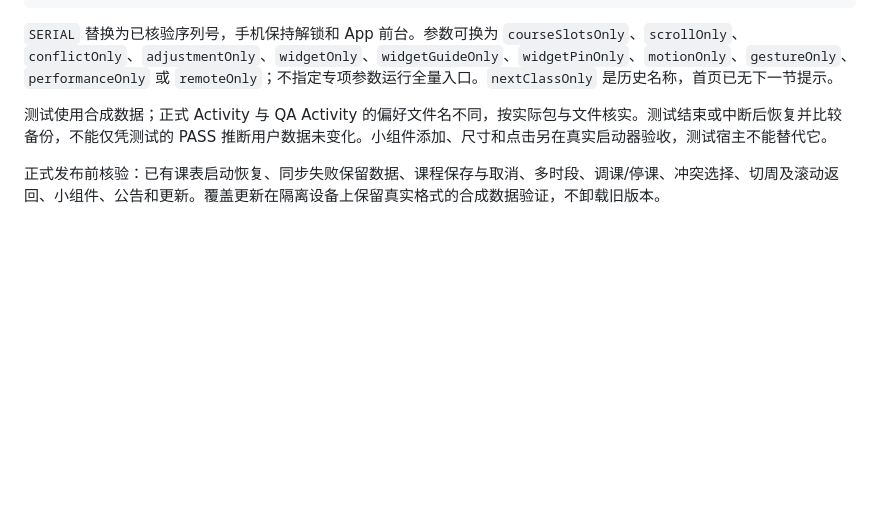
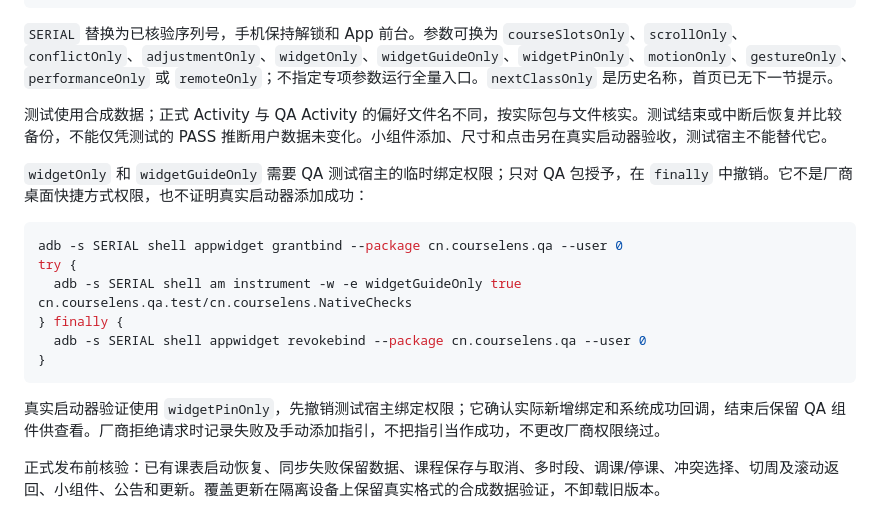
Before and after one commit to fangfar/CourseLens-public, a Markdown page: DEVELOPMENT.md, the part around the change. Drawn GitHub-style; blank space fills up the shorter version.

Commit message:
Document scoped widget test binding and cleanup

````diff
--- a/DEVELOPMENT.md
+++ b/DEVELOPMENT.md
@@ -30,6 +30,19 @@ adb -s SERIAL shell am instrument -w -e saveOnly true cn.courselens.qa.test/cn.c
 `SERIAL` 替换为已核验序列号，手机保持解锁和 App 前台。参数可换为 `courseSlotsOnly`、`scrollOnly`、`conflictOnly`、`adjustmentOnly`、`widgetOnly`、`widgetGuideOnly`、`widgetPinOnly`、`motionOnly`、`gestureOnly`、`performanceOnly` 或 `remoteOnly`；不指定专项参数运行全量入口。`nextClassOnly` 是历史名称，首页已无下一节提示。
 
 测试使用合成数据；正式 Activity 与 QA Activity 的偏好文件名不同，按实际包与文件核实。测试结束或中断后恢复并比较备份，不能仅凭测试的 PASS 推断用户数据未变化。小组件添加、尺寸和点击另在真实启动器验收，测试宿主不能替代它。
+
+`widgetOnly` 和 `widgetGuideOnly` 需要 QA 测试宿主的临时绑定权限；只对 QA 包授予，在 `finally` 中撤销。它不是厂商桌面快捷方式权限，也不证明真实启动器添加成功：
+
+```powershell
+adb -s SERIAL shell appwidget grantbind --package cn.courselens.qa --user 0
+try {
+  adb -s SERIAL shell am instrument -w -e widgetGuideOnly true cn.courselens.qa.test/cn.courselens.NativeChecks
+} finally {
+  adb -s SERIAL shell appwidget revokebind --package cn.courselens.qa --user 0
+}
+```
+
+真实启动器验证使用 `widgetPinOnly`，先撤销测试宿主绑定权限；它确认实际新增绑定和系统成功回调，结束后保留 QA 组件供查看。厂商拒绝请求时记录失败及手动添加指引，不把指引当作成功，不更改厂商权限绕过。
 
 正式发布前核验：已有课表启动恢复、同步失败保留数据、课程保存与取消、多时段、调课/停课、冲突选择、切周及滚动返回、小组件、公告和更新。覆盖更新在隔离设备上保留真实格式的合成数据验证，不卸载旧版本。
 
````
